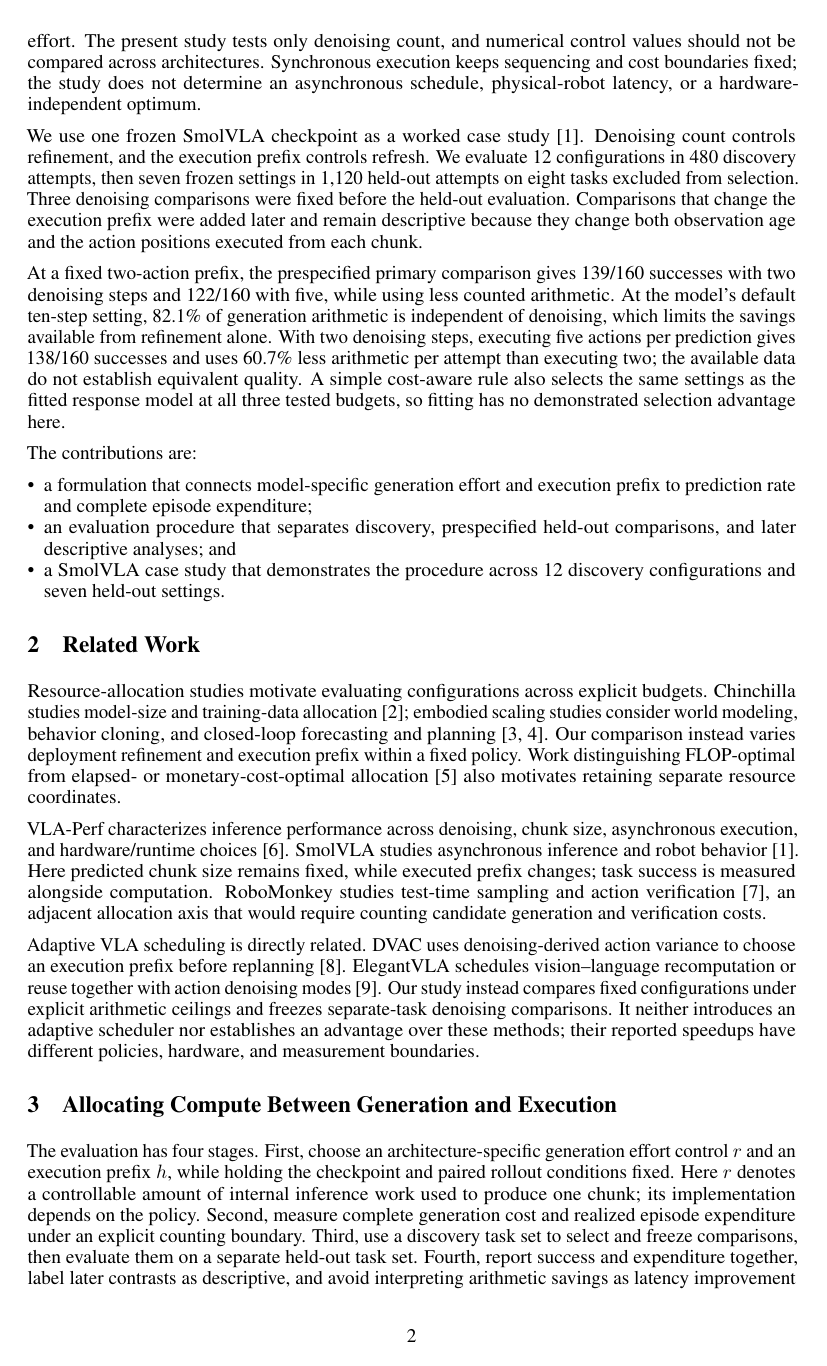
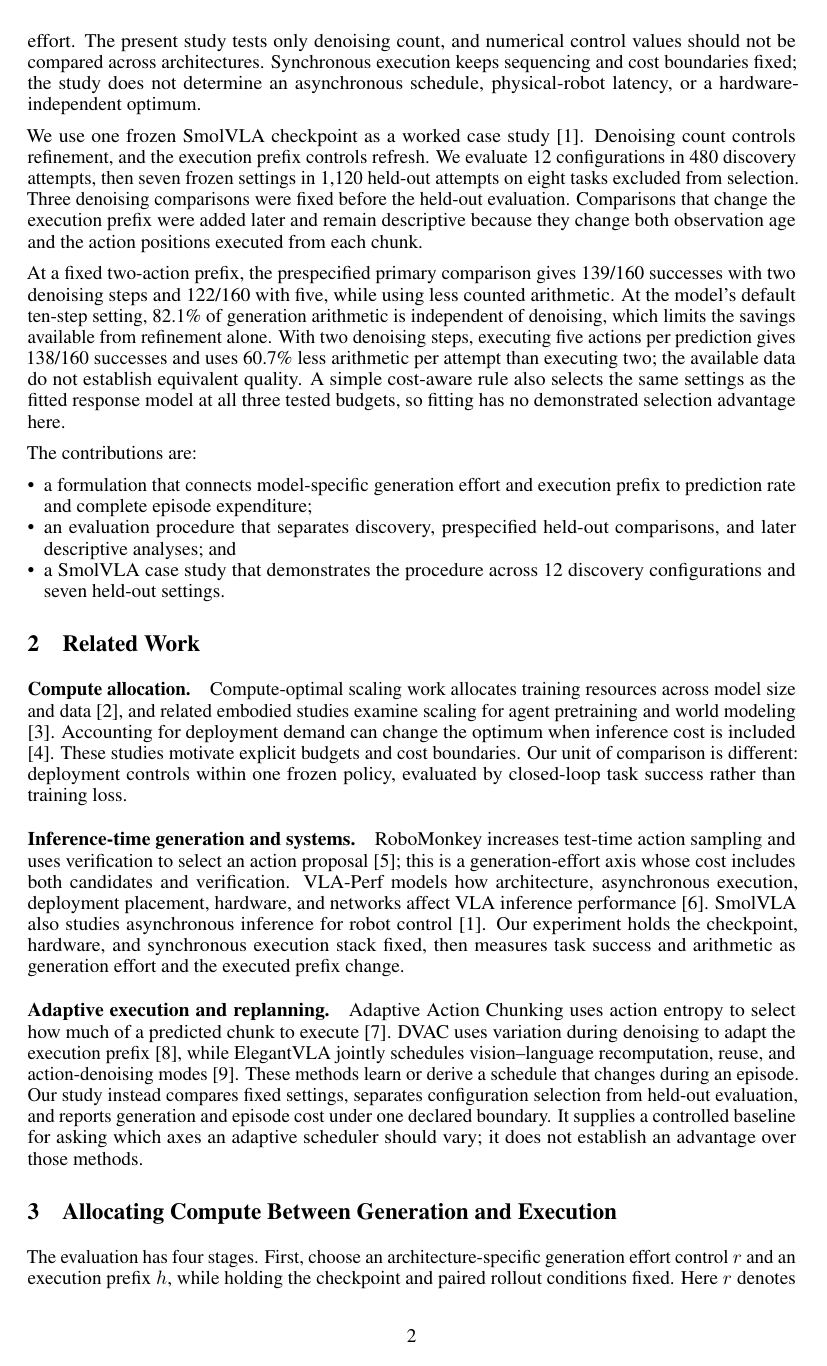
Before and after one commit to amtellezfernandez/refinement-refresh-robot-policies, a LaTeX paper (paper/camera-ready-2026-11-02.tex): page 2 of 15. Compiled offline with pdfLaTeX.

Commit message:
paper: focus related work on deployment allocation

```diff
--- a/paper/camera-ready-2026-11-02.tex
+++ b/paper/camera-ready-2026-11-02.tex
@@ -110,31 +110,36 @@ The contributions are:
 
 \section{Related Work}
 
-Resource-allocation studies motivate evaluating configurations across explicit
-budgets. Chinchilla studies model-size and training-data allocation
-\cite{chinchilla}; embodied scaling studies consider world modeling, behavior
-cloning, and closed-loop forecasting and planning
-\cite{pearcescaling,motionscaling}. Our comparison instead varies deployment
-refinement and execution prefix within a fixed policy. Work distinguishing
-FLOP-optimal from elapsed- or monetary-cost-optimal allocation
-\cite{beyondchinchilla} also motivates retaining separate resource coordinates.
+\paragraph{Compute allocation.}
+Compute-optimal scaling work allocates training resources across model size and
+data \cite{chinchilla}, and related embodied studies examine scaling for agent
+pretraining and world modeling \cite{pearcescaling}. Accounting for deployment
+demand can change the optimum when inference cost is included
+\cite{beyondchinchilla}. These studies motivate explicit budgets and cost
+boundaries. Our unit of comparison is different: deployment controls within one
+frozen policy, evaluated by closed-loop task success rather than training loss.
 
-VLA-Perf characterizes inference performance across denoising, chunk size,
-asynchronous execution, and hardware/runtime choices \cite{vlaperf}.
-SmolVLA studies asynchronous inference and robot behavior \cite{smolvla}.
-Here predicted chunk size remains fixed, while executed prefix changes; task
-success is measured alongside computation. RoboMonkey studies test-time sampling
-and action verification \cite{robomonkey}, an adjacent allocation axis that
-would require counting candidate generation and verification costs.
+\paragraph{Inference-time generation and systems.}
+RoboMonkey increases test-time action sampling and uses verification to select an
+action proposal \cite{robomonkey}; this is a generation-effort axis whose cost
+includes both candidates and verification. VLA-Perf models how architecture,
+asynchronous execution, deployment placement, hardware, and networks affect VLA
+inference performance \cite{vlaperf}. SmolVLA also studies asynchronous inference
+for robot control \cite{smolvla}. Our experiment holds the checkpoint, hardware,
+and synchronous execution stack fixed, then measures task success and arithmetic
+as generation effort and the executed prefix change.
 
-Adaptive VLA scheduling is directly related. DVAC uses denoising-derived action
-variance to choose an execution prefix before replanning \cite{dvac}.
-ElegantVLA schedules vision--language recomputation or reuse together with action
-denoising modes \cite{elegantvla}. Our study instead compares fixed configurations
-under explicit arithmetic ceilings and freezes separate-task denoising
-comparisons. It neither introduces an adaptive scheduler nor establishes an
-advantage over these methods; their reported speedups have different policies,
-hardware, and measurement boundaries.
+\paragraph{Adaptive execution and replanning.}
+Adaptive Action Chunking uses action entropy to select how much of a predicted
+chunk to execute \cite{adaptivechunking}. DVAC uses variation during denoising to
+adapt the execution prefix \cite{dvac}, while ElegantVLA jointly schedules
+vision--language recomputation, reuse, and action-denoising modes
+\cite{elegantvla}. These methods learn or derive a schedule that changes during an
+episode. Our study instead compares fixed settings, separates configuration
+selection from held-out evaluation, and reports generation and episode cost under
+one declared boundary. It supplies a controlled baseline for asking which axes an
+adaptive scheduler should vary; it does not establish an advantage over those
+methods.
 
 \section{Allocating Compute Between Generation and Execution}
 \label{sec:allocation}
```
Also changed, not shown: paper/main.tex (+28 -23 lines), paper/references.bib (+11 -0 lines), output/arxiv/refinement-refresh-arxiv-preview.pdf, output/pdf/camera-ready-submission-2026-11-02.pdf, 3 other files.
